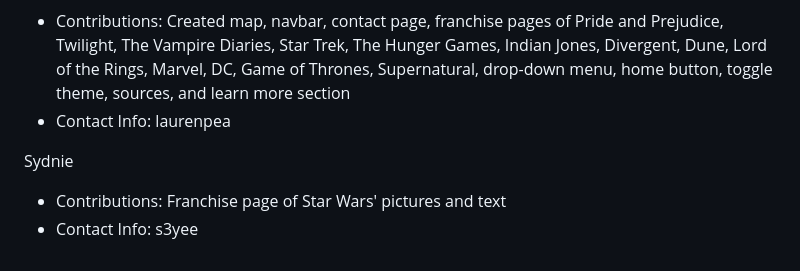
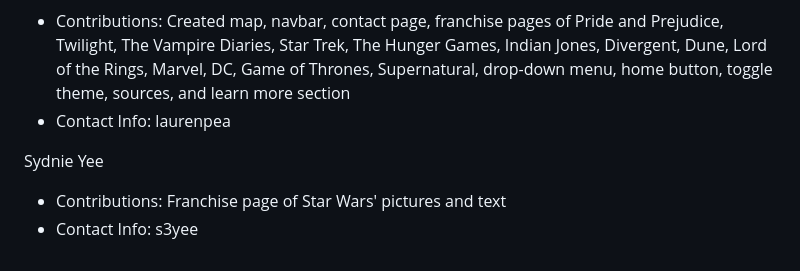
Before and after one commit to Liv2334/WIC-Winter-Team-4, a Markdown page: README.md, the part around the change. Drawn GitHub-style.

Commit message:
Added Last Names

```diff
--- a/README.md
+++ b/README.md
@@ -61,6 +61,6 @@ Lauren Peabody
 - Contributions: Created map, navbar, contact page, franchise pages of Pride and Prejudice, Twilight, The Vampire Diaries, Star Trek, The Hunger Games, Indian Jones, Divergent, Dune, Lord of the Rings, Marvel, DC, Game of Thrones, Supernatural, drop-down menu, home button, toggle theme, sources, and learn more section
 - Contact Info: laurenpea
 
-Sydnie
+Sydnie Yee
 - Contributions: Franchise page of Star Wars' pictures and text
 - Contact Info: s3yee
```
